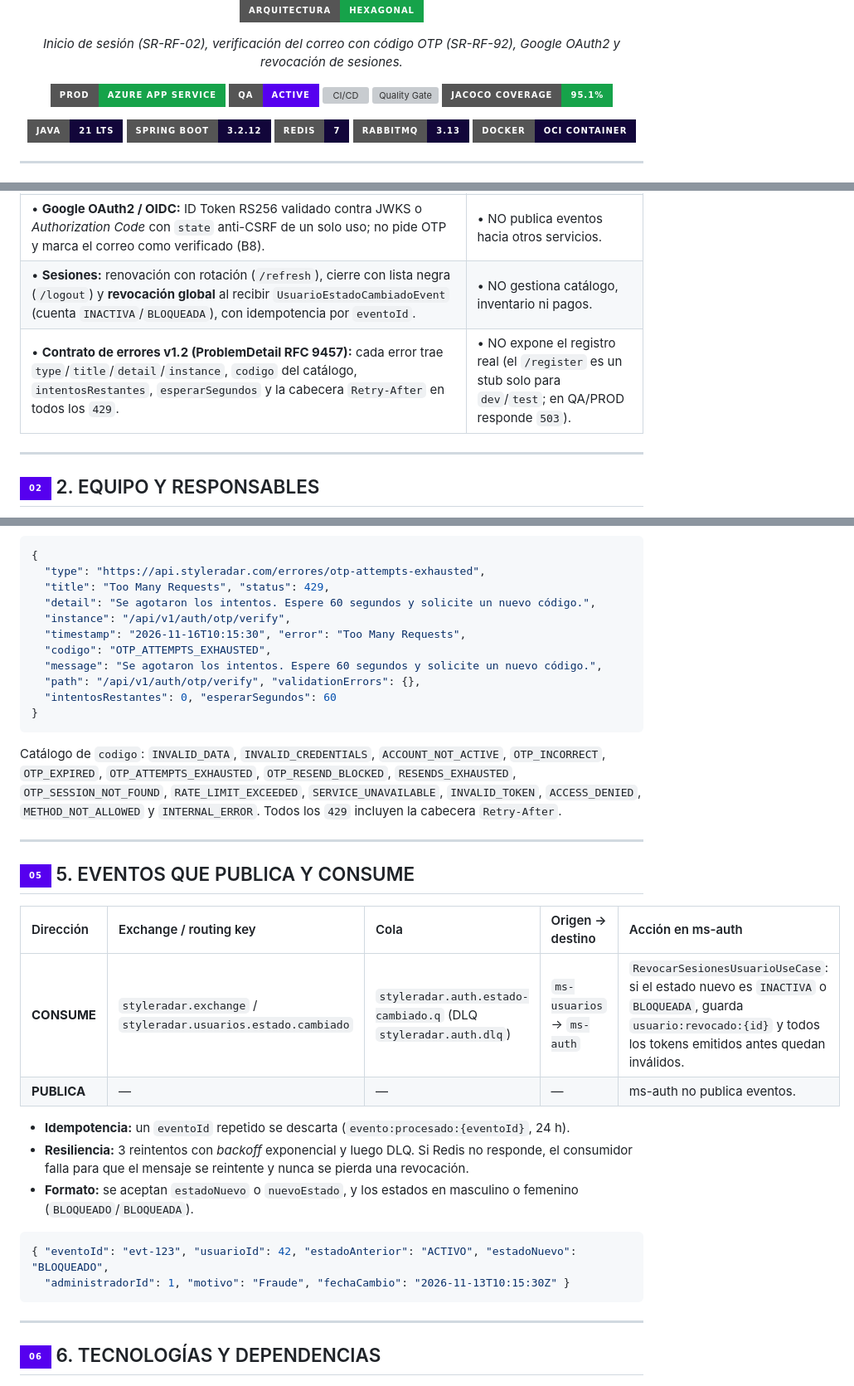
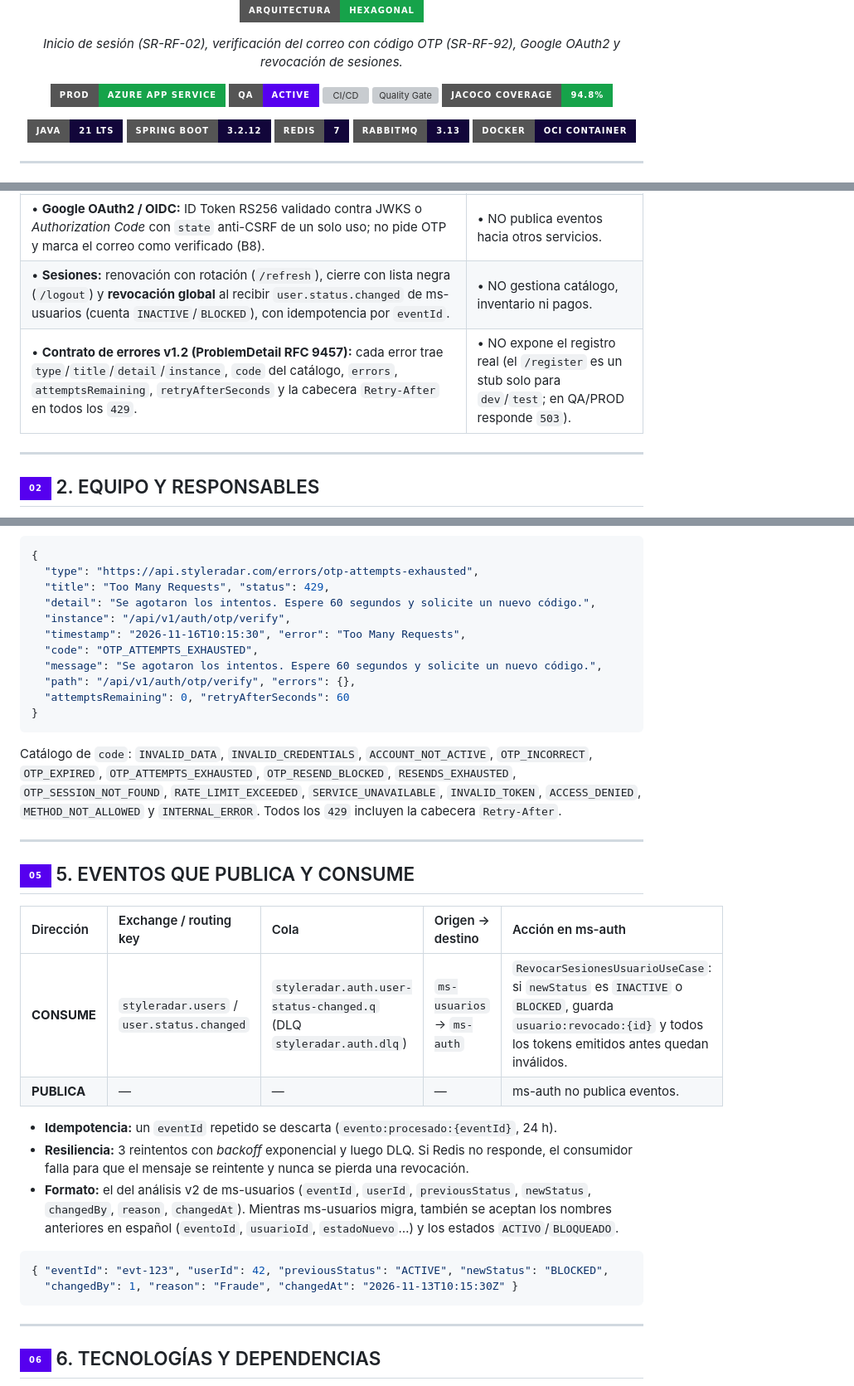
Before and after one commit to StyleRadar1/CADCHE-Authentication-Service, a Markdown page: README.md, 3 parts joined by grey strips. Shown at 83% size. Rendered like a GitHub page; badges without logos; grey boxes are pictures that could not be loaded.

````diff
--- a/README.md
+++ b/README.md
@@ -34,7 +34,7 @@
       <img src="https://sonarcloud.io/api/project_badges/measure?project=StyleRadar1_CADCHE-Authentication-Service&metric=alert_status" alt="Quality Gate" />
     </a>
     <a href="https://sonarcloud.io/component_measures?id=StyleRadar1_CADCHE-Authentication-Service&metric=coverage">
-      <img src="https://img.shields.io/badge/JaCoCo_Coverage-95.1%25-16A34A?style=for-the-badge&logo=codecov&logoColor=white" alt="Coverage" />
+      <img src="https://img.shields.io/badge/JaCoCo_Coverage-94.8%25-16A34A?style=for-the-badge&logo=codecov&logoColor=white" alt="Coverage" />
     </a>
   </p>
   <p>
@@ -84,8 +84,8 @@
 | • **SR-RF-02 · Iniciar sesión:** valida correo y contraseña contra `ms-usuarios`, exige cuenta `ACTIVA` (RN-03) y, si el correo ya está verificado, entrega el JWT de una vez (RN-05). Si no, envía un código OTP de 6 dígitos (FA-13). | • NO guarda usuarios, perfiles ni hashes de contraseña (son de `ms-usuarios`). |
 | • **SR-RF-92 · Verificar el correo con OTP:** el código dura `300 s`, admite `3` intentos y se pide **una sola vez por cuenta** (decisión D2). Al tercer fallo anula solo el código y bloquea pedir otro durante `60 s` (D1); la verificación en curso dura `15 min`. Al verificar, marca el correo en `ms-usuarios`. | • NO administra almacenes ni fundaciones (`ms-tiendas`). |
 | • **Google OAuth2 / OIDC:** ID Token RS256 validado contra JWKS o *Authorization Code* con `state` anti-CSRF de un solo uso; no pide OTP y marca el correo como verificado (B8). | • NO publica eventos hacia otros servicios. |
-| • **Sesiones:** renovación con rotación (`/refresh`), cierre con lista negra (`/logout`) y **revocación global** al recibir `UsuarioEstadoCambiadoEvent` (cuenta `INACTIVA`/`BLOQUEADA`), con idempotencia por `eventoId`. | • NO gestiona catálogo, inventario ni pagos. |
-| • **Contrato de errores v1.2 (ProblemDetail RFC 9457):** cada error trae `type`/`title`/`detail`/`instance`, `codigo` del catálogo, `intentosRestantes`, `esperarSegundos` y la cabecera `Retry-After` en todos los `429`. | • NO expone el registro real (el `/register` es un stub solo para `dev`/`test`; en QA/PROD responde `503`). |
+| • **Sesiones:** renovación con rotación (`/refresh`), cierre con lista negra (`/logout`) y **revocación global** al recibir `user.status.changed` de ms-usuarios (cuenta `INACTIVE`/`BLOCKED`), con idempotencia por `eventId`. | • NO gestiona catálogo, inventario ni pagos. |
+| • **Contrato de errores v1.2 (ProblemDetail RFC 9457):** cada error trae `type`/`title`/`detail`/`instance`, `code` del catálogo, `errors`, `attemptsRemaining`, `retryAfterSeconds` y la cabecera `Retry-After` en todos los `429`. | • NO expone el registro real (el `/register` es un stub solo para `dev`/`test`; en QA/PROD responde `503`). |
 
 ---
 
@@ -322,19 +324,19 @@ Los errores salen en formato **ProblemDetail (RFC 9457)** con `Content-Type: app
 
 ```json
 {
-  "type": "https://api.styleradar.com/errores/otp-attempts-exhausted",
+  "type": "https://api.styleradar.com/errors/otp-attempts-exhausted",
   "title": "Too Many Requests", "status": 429,
   "detail": "Se agotaron los intentos. Espere 60 segundos y solicite un nuevo código.",
   "instance": "/api/v1/auth/otp/verify",
   "timestamp": "2026-11-16T10:15:30", "error": "Too Many Requests",
-  "codigo": "OTP_ATTEMPTS_EXHAUSTED",
+  "code": "OTP_ATTEMPTS_EXHAUSTED",
   "message": "Se agotaron los intentos. Espere 60 segundos y solicite un nuevo código.",
-  "path": "/api/v1/auth/otp/verify", "validationErrors": {},
-  "intentosRestantes": 0, "esperarSegundos": 60
+  "path": "/api/v1/auth/otp/verify", "errors": {},
+  "attemptsRemaining": 0, "retryAfterSeconds": 60
 }
 ```
 
-Catálogo de `codigo`: `INVALID_DATA`, `INVALID_CREDENTIALS`, `ACCOUNT_NOT_ACTIVE`, `OTP_INCORRECT`, `OTP_EXPIRED`, `OTP_ATTEMPTS_EXHAUSTED`, `OTP_RESEND_BLOCKED`, `RESENDS_EXHAUSTED`, `OTP_SESSION_NOT_FOUND`, `RATE_LIMIT_EXCEEDED`, `SERVICE_UNAVAILABLE`, `INVALID_TOKEN`, `ACCESS_DENIED`, `METHOD_NOT_ALLOWED` y `INTERNAL_ERROR`. Todos los `429` incluyen la cabecera `Retry-After`.
+Catálogo de `code`: `INVALID_DATA`, `INVALID_CREDENTIALS`, `ACCOUNT_NOT_ACTIVE`, `OTP_INCORRECT`, `OTP_EXPIRED`, `OTP_ATTEMPTS_EXHAUSTED`, `OTP_RESEND_BLOCKED`, `RESENDS_EXHAUSTED`, `OTP_SESSION_NOT_FOUND`, `RATE_LIMIT_EXCEEDED`, `SERVICE_UNAVAILABLE`, `INVALID_TOKEN`, `ACCESS_DENIED`, `METHOD_NOT_ALLOWED` y `INTERNAL_ERROR`. Todos los `429` incluyen la cabecera `Retry-After`.
 
 ---
 
@@ -344,16 +346,16 @@ Catálogo de `codigo`: `INVALID_DATA`, `INVALID_CREDENTIALS`, `ACCOUNT_NOT_ACTIV
 
 | Dirección | Exchange / routing key | Cola | Origen → destino | Acción en ms-auth |
 | :--- | :--- | :--- | :--- | :--- |
-| **CONSUME** | `styleradar.exchange` / `styleradar.usuarios.estado.cambiado` | `styleradar.auth.estado-cambiado.q` (DLQ `styleradar.auth.dlq`) | `ms-usuarios` → `ms-auth` | `RevocarSesionesUsuarioUseCase`: si el estado nuevo es `INACTIVA` o `BLOQUEADA`, guarda `usuario:revocado:{id}` y todos los tokens emitidos antes quedan inválidos. |
+| **CONSUME** | `styleradar.users` / `user.status.changed` | `styleradar.auth.user-status-changed.q` (DLQ `styleradar.auth.dlq`) | `ms-usuarios` → `ms-auth` | `RevocarSesionesUsuarioUseCase`: si `newStatus` es `INACTIVE` o `BLOCKED`, guarda `usuario:revocado:{id}` y todos los tokens emitidos antes quedan inválidos. |
 | **PUBLICA** | — | — | — | ms-auth no publica eventos. |
 
-* **Idempotencia:** un `eventoId` repetido se descarta (`evento:procesado:{eventoId}`, 24 h).
+* **Idempotencia:** un `eventId` repetido se descarta (`evento:procesado:{eventId}`, 24 h).
 * **Resiliencia:** 3 reintentos con *backoff* exponencial y luego DLQ. Si Redis no responde, el consumidor falla para que el mensaje se reintente y nunca se pierda una revocación.
-* **Formato:** se aceptan `estadoNuevo` o `nuevoEstado`, y los estados en masculino o femenino (`BLOQUEADO`/`BLOQUEADA`).
+* **Formato:** el del análisis v2 de ms-usuarios (`eventId`, `userId`, `previousStatus`, `newStatus`, `changedBy`, `reason`, `changedAt`). Mientras ms-usuarios migra, también se aceptan los nombres anteriores en español (`eventoId`, `usuarioId`, `estadoNuevo`…) y los estados `ACTIVO`/`BLOQUEADO`.
 
 ```json
-{ "eventoId": "evt-123", "usuarioId": 42, "estadoAnterior": "ACTIVO", "estadoNuevo": "BLOQUEADO",
-  "administradorId": 1, "motivo": "Fraude", "fechaCambio": "2026-11-13T10:15:30Z" }
+{ "eventId": "evt-123", "userId": 42, "previousStatus": "ACTIVE", "newStatus": "BLOCKED",
+  "changedBy": 1, "reason": "Fraude", "changedAt": "2026-11-13T10:15:30Z" }
 ```
 
 ---
````
Also changed, not shown: other parts of README.md (+32 -29 lines), docs/uml/DiagramaBaseDatos.png, docs/uml/DiagramaClases.png, docs/uml/DiagramaComponentesEspecifico.png, 3 other files.
